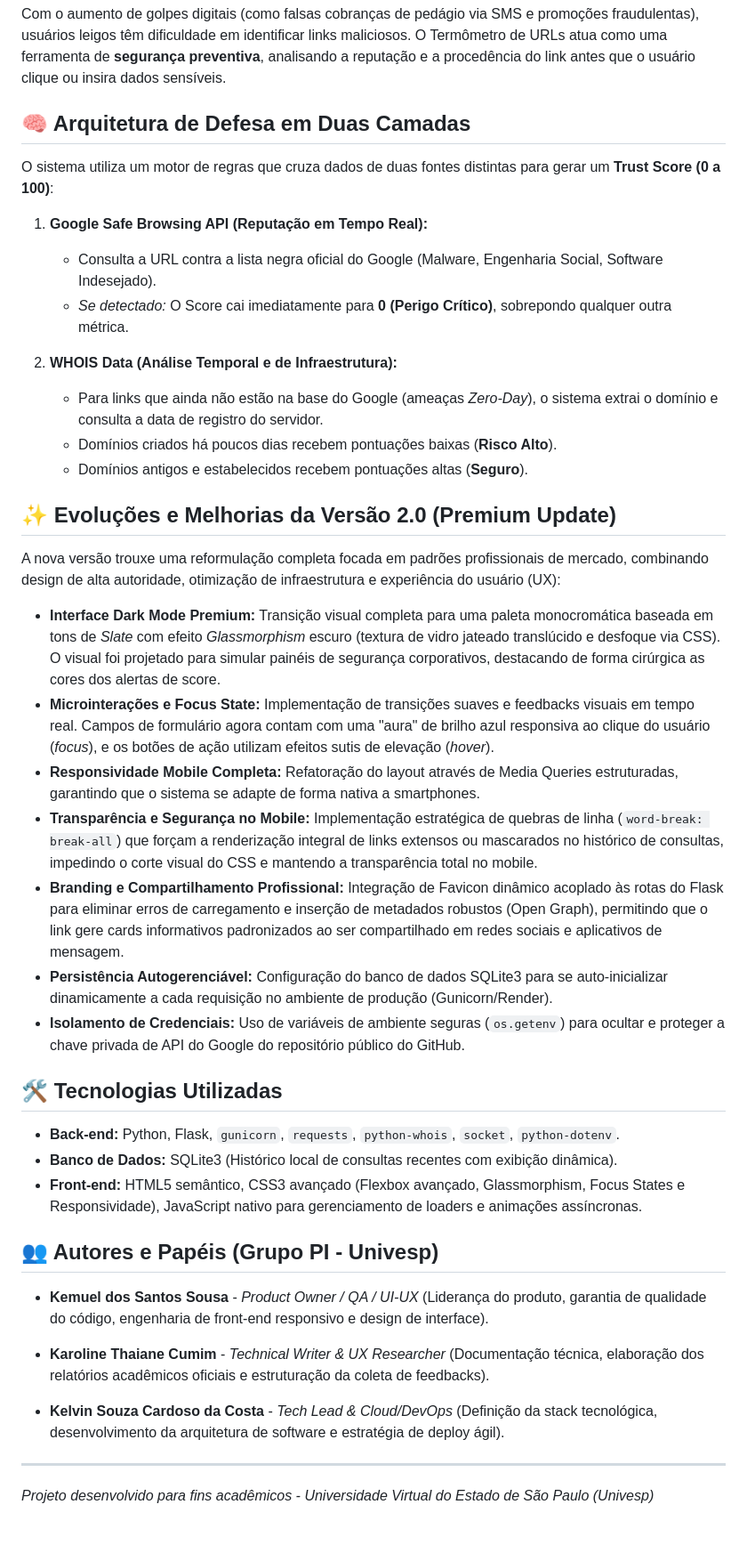
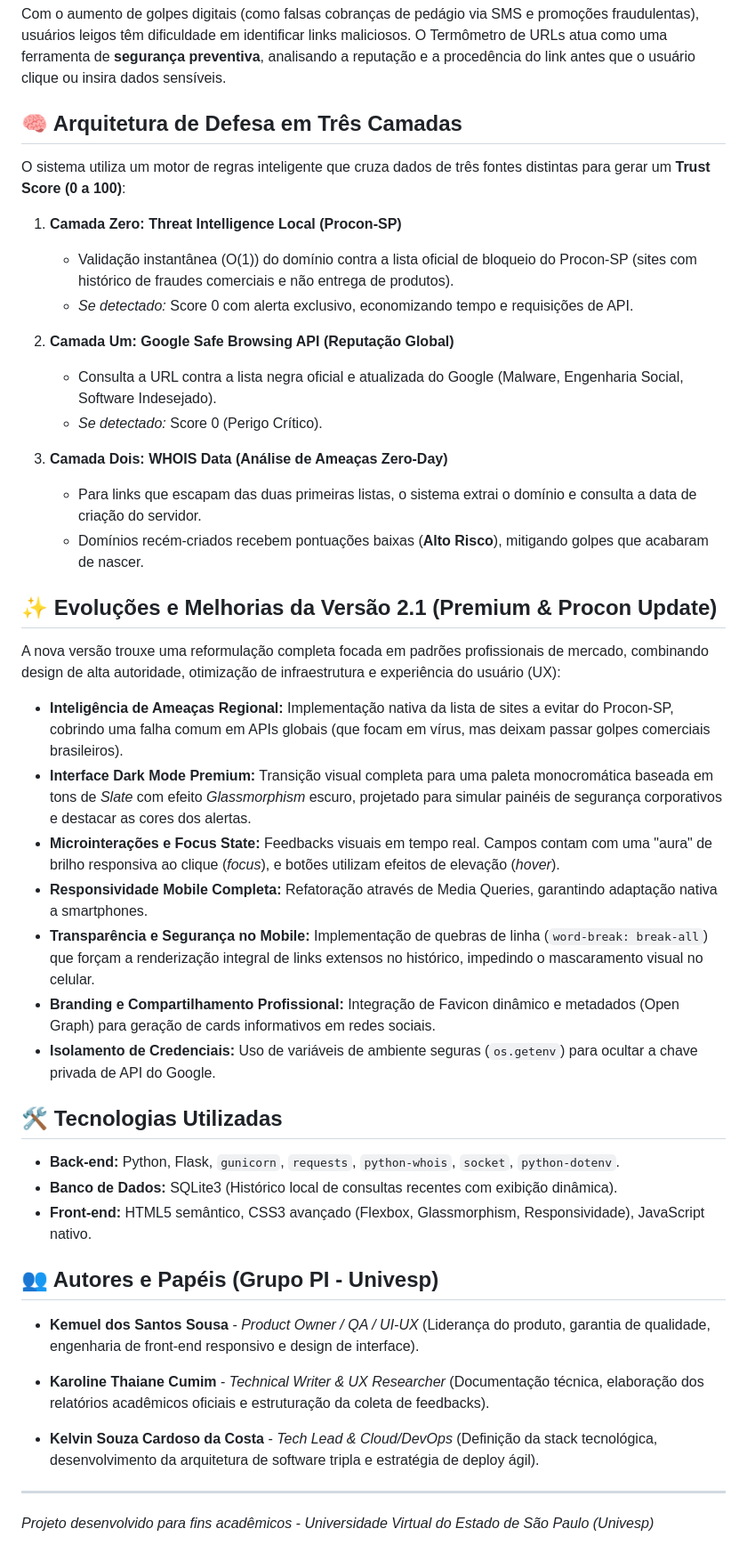
Before and after one commit to KemuelSS/termometro-urls-univesp, a Markdown page: README.md, the part around one of its changes. Shown at 89% size. Drawn GitHub-style.

Commit message:
Atualização do README - PROCON

```diff
--- a/README.md
+++ b/README.md
@@ -17,41 +17,44 @@ A aplicação está totalmente hospedada na nuvem e pode ser acessada em tempo r
 ## 🚀 O Problema e a Solução
 Com o aumento de golpes digitais (como falsas cobranças de pedágio via SMS e promoções fraudulentas), usuários leigos têm dificuldade em identificar links maliciosos. O Termômetro de URLs atua como uma ferramenta de **segurança preventiva**, analisando a reputação e a procedência do link antes que o usuário clique ou insira dados sensíveis.
 
-## 🧠 Arquitetura de Defesa em Duas Camadas
-O sistema utiliza um motor de regras que cruza dados de duas fontes distintas para gerar um **Trust Score (0 a 100)**:
+## 🧠 Arquitetura de Defesa em Três Camadas
+O sistema utiliza um motor de regras inteligente que cruza dados de três fontes distintas para gerar um **Trust Score (0 a 100)**:
 
-1. **Google Safe Browsing API (Reputação em Tempo Real):**
-   - Consulta a URL contra a lista negra oficial do Google (Malware, Engenharia Social, Software Indesejado).
-   - *Se detectado:* O Score cai imediatamente para **0 (Perigo Crítico)**, sobrepondo qualquer outra métrica.
+1. **Camada Zero: Threat Intelligence Local (Procon-SP)**
+   - Validação instantânea (O(1)) do domínio contra a lista oficial de bloqueio do Procon-SP (sites com histórico de fraudes comerciais e não entrega de produtos).
+   - *Se detectado:* Score 0 com alerta exclusivo, economizando tempo e requisições de API.
 
-2. **WHOIS Data (Análise Temporal e de Infraestrutura):**
-   - Para links que ainda não estão na base do Google (ameaças *Zero-Day*), o sistema extrai o domínio e consulta a data de registro do servidor.
-   - Domínios criados há poucos dias recebem pontuações baixas (**Risco Alto**).
-   - Domínios antigos e estabelecidos recebem pontuações altas (**Seguro**).
+2. **Camada Um: Google Safe Browsing API (Reputação Global)**
+   - Consulta a URL contra a lista negra oficial e atualizada do Google (Malware, Engenharia Social, Software Indesejado).
+   - *Se detectado:* Score 0 (Perigo Crítico).
 
-## ✨ Evoluções e Melhorias da Versão 2.0 (Premium Update)
+3. **Camada Dois: WHOIS Data (Análise de Ameaças Zero-Day)**
+   - Para links que escapam das duas primeiras listas, o sistema extrai o domínio e consulta a data de criação do servidor.
+   - Domínios recém-criados recebem pontuações baixas (**Alto Risco**), mitigando golpes que acabaram de nascer.
+
+## ✨ Evoluções e Melhorias da Versão 2.1 (Premium & Procon Update)
 A nova versão trouxe uma reformulação completa focada em padrões profissionais de mercado, combinando design de alta autoridade, otimização de infraestrutura e experiência do usuário (UX):
 
-* **Interface Dark Mode Premium:** Transição visual completa para uma paleta monocromática baseada em tons de *Slate* com efeito *Glassmorphism* escuro (textura de vidro jateado translúcido e desfoque via CSS). O visual foi projetado para simular painéis de segurança corporativos, destacando de forma cirúrgica as cores dos alertas de score.
-* **Microinterações e Focus State:** Implementação de transições suaves e feedbacks visuais em tempo real. Campos de formulário agora contam com uma "aura" de brilho azul responsiva ao clique do usuário (*focus*), e os botões de ação utilizam efeitos sutis de elevação (*hover*).
-* **Responsividade Mobile Completa:** Refatoração do layout através de Media Queries estruturadas, garantindo que o sistema se adapte de forma nativa a smartphones.
-* **Transparência e Segurança no Mobile:** Implementação estratégica de quebras de linha (`word-break: break-all`) que forçam a renderização integral de links extensos ou mascarados no histórico de consultas, impedindo o corte visual do CSS e mantendo a transparência total no mobile.
-* **Branding e Compartilhamento Profissional:** Integração de Favicon dinâmico acoplado às rotas do Flask para eliminar erros de carregamento e inserção de metadados robustos (Open Graph), permitindo que o link gere cards informativos padronizados ao ser compartilhado em redes sociais e aplicativos de mensagem.
-* **Persistência Autogerenciável:** Configuração do banco de dados SQLite3 para se auto-inicializar dinamicamente a cada requisição no ambiente de produção (Gunicorn/Render).
-* **Isolamento de Credenciais:** Uso de variáveis de ambiente seguras (`os.getenv`) para ocultar e proteger a chave privada de API do Google do repositório público do GitHub.
+* **Inteligência de Ameaças Regional:** Implementação nativa da lista de sites a evitar do Procon-SP, cobrindo uma falha comum em APIs globais (que focam em vírus, mas deixam passar golpes comerciais brasileiros).
+* **Interface Dark Mode Premium:** Transição visual completa para uma paleta monocromática baseada em tons de *Slate* com efeito *Glassmorphism* escuro, projetado para simular painéis de segurança corporativos e destacar as cores dos alertas.
+* **Microinterações e Focus State:** Feedbacks visuais em tempo real. Campos contam com uma "aura" de brilho responsiva ao clique (*focus*), e botões utilizam efeitos de elevação (*hover*).
+* **Responsividade Mobile Completa:** Refatoração através de Media Queries, garantindo adaptação nativa a smartphones.
+* **Transparência e Segurança no Mobile:** Implementação de quebras de linha (`word-break: break-all`) que forçam a renderização integral de links extensos no histórico, impedindo o mascaramento visual no celular.
+* **Branding e Compartilhamento Profissional:** Integração de Favicon dinâmico e metadados (Open Graph) para geração de cards informativos em redes sociais.
+* **Isolamento de Credenciais:** Uso de variáveis de ambiente seguras (`os.getenv`) para ocultar a chave privada de API do Google.
 
 ## 🛠️ Tecnologias Utilizadas
 * **Back-end:** Python, Flask, `gunicorn`, `requests`, `python-whois`, `socket`, `python-dotenv`.
 * **Banco de Dados:** SQLite3 (Histórico local de consultas recentes com exibição dinâmica).
-* **Front-end:** HTML5 semântico, CSS3 avançado (Flexbox avançado, Glassmorphism, Focus States e Responsividade), JavaScript nativo para gerenciamento de loaders e animações assíncronas.
+* **Front-end:** HTML5 semântico, CSS3 avançado (Flexbox, Glassmorphism, Responsividade), JavaScript nativo.
 
 ## 👥 Autores e Papéis (Grupo PI - Univesp)
 
-* **Kemuel dos Santos Sousa** - *Product Owner / QA / UI-UX* (Liderança do produto, garantia de qualidade do código, engenharia de front-end responsivo e design de interface).
+* **Kemuel dos Santos Sousa** - *Product Owner / QA / UI-UX* (Liderança do produto, garantia de qualidade, engenharia de front-end responsivo e design de interface).
 
 * **Karoline Thaiane Cumim** - *Technical Writer & UX Researcher* (Documentação técnica, elaboração dos relatórios acadêmicos oficiais e estruturação da coleta de feedbacks).
 
-* **Kelvin Souza Cardoso da Costa** - *Tech Lead & Cloud/DevOps* (Definição da stack tecnológica, desenvolvimento da arquitetura de software e estratégia de deploy ágil).
+* **Kelvin Souza Cardoso da Costa** - *Tech Lead & Cloud/DevOps* (Definição da stack tecnológica, desenvolvimento da arquitetura de software tripla e estratégia de deploy ágil).
 
 ---
 *Projeto desenvolvido para fins acadêmicos - Universidade Virtual do Estado de São Paulo (Univesp)*
```
Also changed, not shown: other parts of README.md (+1 -1 lines).
